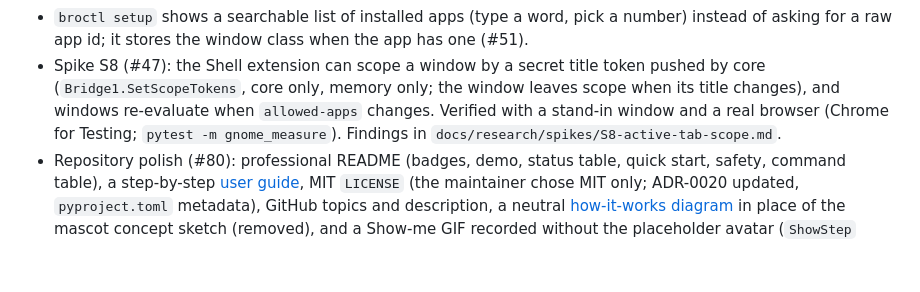
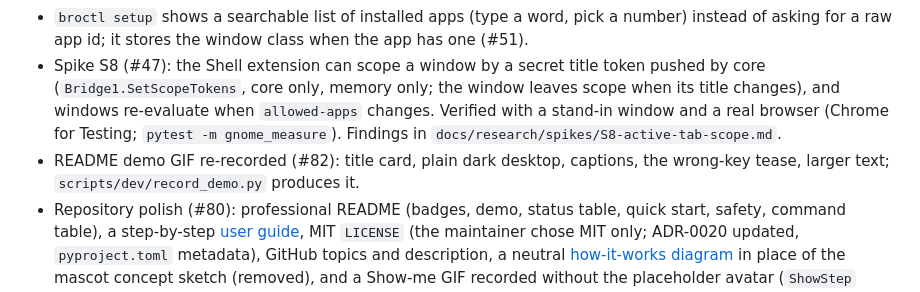
Before and after one commit to AhmedYousriSobhi/ya-bro, a Markdown page: CHANGELOG.md, the part around the change. Drawn GitHub-style; blank space fills up the shorter version.

```diff
--- a/CHANGELOG.md
+++ b/CHANGELOG.md
@@ -10,6 +10,7 @@ All notable changes are documented here. Format: [Keep a Changelog](https://keep
 - `broctl point` draws the Ya-Bro ring and a bubble on your allowed app's window and follows it (Stop button or Super+Shift+Esc hides it); `broctl scope watch` prints allowed windows entering and leaving scope. Both stand in for core until it exists, run under the system python3 with PyGObject, and were tested in the isolated headless shell only (#53).
 - `broctl setup` shows a searchable list of installed apps (type a word, pick a number) instead of asking for a raw app id; it stores the window class when the app has one (#51).
 - Spike S8 (#47): the Shell extension can scope a window by a secret title token pushed by core (`Bridge1.SetScopeTokens`, core only, memory only; the window leaves scope when its title changes), and windows re-evaluate when `allowed-apps` changes. Verified with a stand-in window and a real browser (Chrome for Testing; `pytest -m gnome_measure`). Findings in `docs/research/spikes/S8-active-tab-scope.md`.
+- README demo GIF re-recorded (#82): title card, plain dark desktop, captions, the wrong-key tease, larger text; `scripts/dev/record_demo.py` produces it.
 - Repository polish (#80): professional README (badges, demo, status table, quick start, safety, command table), a step-by-step [user guide](docs/guides/getting-started.md), MIT `LICENSE` (the maintainer chose MIT only; ADR-0020 updated, `pyproject.toml` metadata), GitHub topics and description, a neutral [how-it-works diagram](docs/assets/how-it-works.svg) in place of the mascot concept sketch (removed), and a Show-me GIF recorded without the placeholder avatar (`ShowStep` takes `avatar = false`).
 - ADR-0026 records the Show-me step loop decisions (#78); README status, ADR-0024 command list, SPEC (as-built loop), milestone table and the CLAUDE.md repo map brought up to date.
 - Tone (#76): the bro's lines live in `ya_bro/tone.py` and are playful by default ("See?! That's not it, bro. I warned you"), plain at `humour = 0`; **Why?** after a wrong key explains the mistake (what the screen shows vs what was needed, capped to 24 characters of screen text) and the explanation goes away when you undo it.
```
Also changed, not shown: README.md (+1 -1 lines), docs/PROGRESS.md (+3 -0 lines), docs/assets/show-me-calculator.gif, 1 other file.
